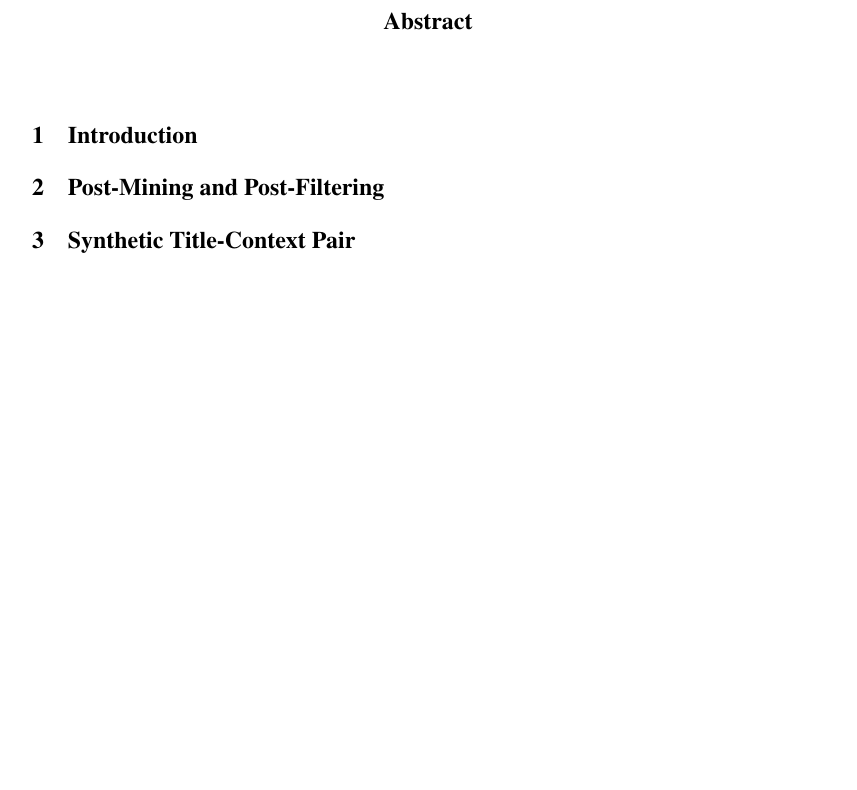
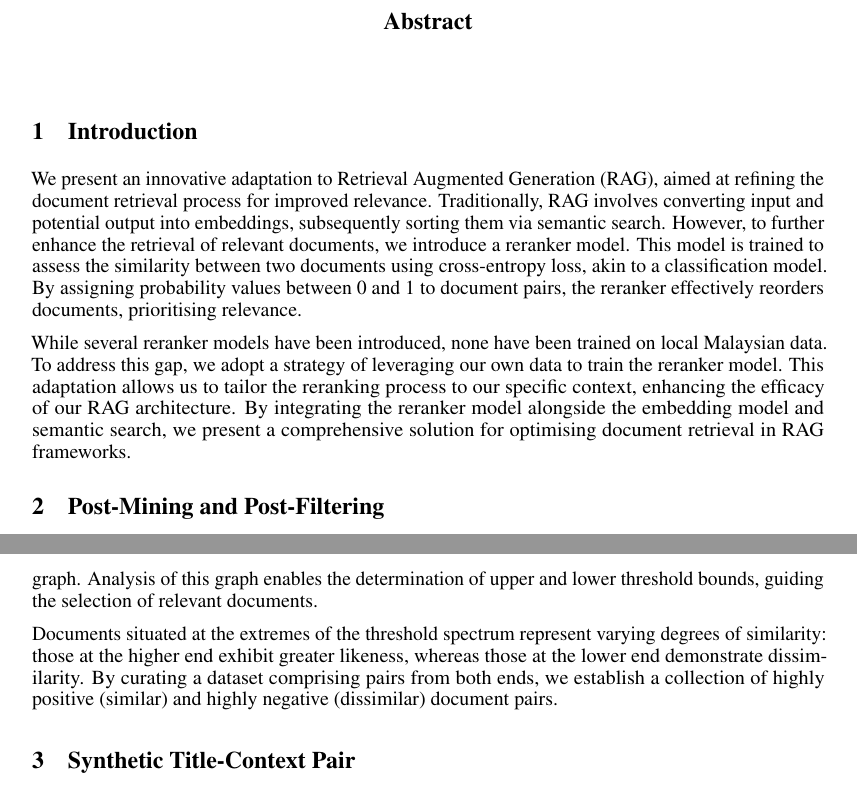
Before and after one commit to mesolitica/research-paper, a LaTeX paper (malaysian-reranker/neurips_2023.tex): part of page 1 of 4 before the commit and two parts of pages 1 and 2 of 5 after it, the two joined at a grey line, cut so that both start at the same text, the shorter picture padded with empty space. Compiled offline with pdfLaTeX.

Commit message:
Added introduction and data prep for post-mining

```diff
--- a/malaysian-reranker/neurips_2023.tex
+++ b/malaysian-reranker/neurips_2023.tex
@@ -84,5 +87,8 @@
 \end{abstract}
 
 \section{Introduction}
+We present an innovative adaptation to Retrieval Augmented Generation (RAG), aimed at refining the document retrieval process for improved relevance. Traditionally, RAG involves converting input and potential output into embeddings, subsequently sorting them via semantic search. However, to further enhance the retrieval of relevant documents, we introduce a reranker model. This model is trained to assess the similarity between two documents using cross-entropy loss, akin to a classification model. By assigning probability values between 0 and 1 to document pairs, the reranker effectively reorders documents, prioritising relevance.
+
+While several reranker models have been introduced, none have been trained on local Malaysian data. To address this gap, we adopt a strategy of leveraging our own data to train the reranker model. This adaptation allows us to tailor the reranking process to our specific context, enhancing the efficacy of our RAG architecture. By integrating the reranker model alongside the embedding model and semantic search, we present a comprehensive solution for optimising document retrieval in RAG frameworks.
 
 \section{Post-Mining and Post-Filtering}
@@ -90,3 +101,6 @@
+Following the conversion of the dataset into embeddings, we proceed with a data mining approach that involves recording distances between document pairs and representing these on a distribution graph. Analysis of this graph enables the determination of upper and lower threshold bounds, guiding the selection of relevant documents.
+
+Documents situated at the extremes of the threshold spectrum represent varying degrees of similarity: those at the higher end exhibit greater likeness, whereas those at the lower end demonstrate dissimilarity. By curating a dataset comprising pairs from both ends, we establish a collection of highly positive (similar) and highly negative (dissimilar) document pairs.
 \section{Synthetic Title-Context Pair}
 
 We leverage a comprehensive dataset comprised of deduplicated \href{https://huggingface.co/datasets/malaysia-ai/dedup-text-dataset}{Malaysian news articles}, \href{https://huggingface.co/datasets/mesolitica/mixtral-malaysian-abstractive-summarization}{summaries}, and deduplicated \href{https://huggingface.co/datasets/malaysia-ai/dedup-text-dataset}{online articles}. Our methodology involves the creation of positive pairs, wherein the relationship between titles and their corresponding articles is utilized to generate pairs that exhibit semantic coherence and relevance. To achieve this, we meticulously match titles with their respective articles, ensuring that the generated pairs reflect meaningful associations. In parallel, we employ a contrasting approach to form negative pairs, wherein titles are paired with articles different from their original counterparts. This deliberate juxtaposition enables us to capture nuanced distinctions and refine the model's discernment capabilities.
```
Also changed, not shown: malaysian-reranker/neurips_2023.pdf, malaysian-reranker/neurips_2023.tex (8 more changed lines).
